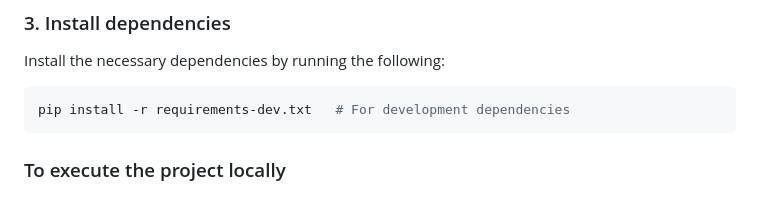
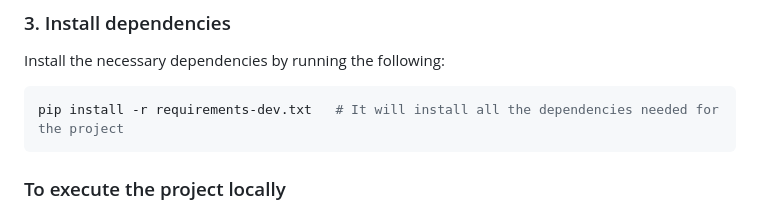
Before and after one commit to NaseebGrewal/Full-stack-Patient-feedback-system-Using-Flask-Framework, a Markdown page: README.md, the part around the change. GitHub-like rendering.

````diff
--- a/README.md
+++ b/README.md
@@ -57,7 +57,7 @@ venv\Scripts\activate     # For Windows
 Install the necessary dependencies by running the following:
 
 ```bash
-pip install -r requirements-dev.txt   # For development dependencies
+pip install -r requirements-dev.txt   # It will install all the dependencies needed for the project
 ```
 
 ### To execute the project locally
````
